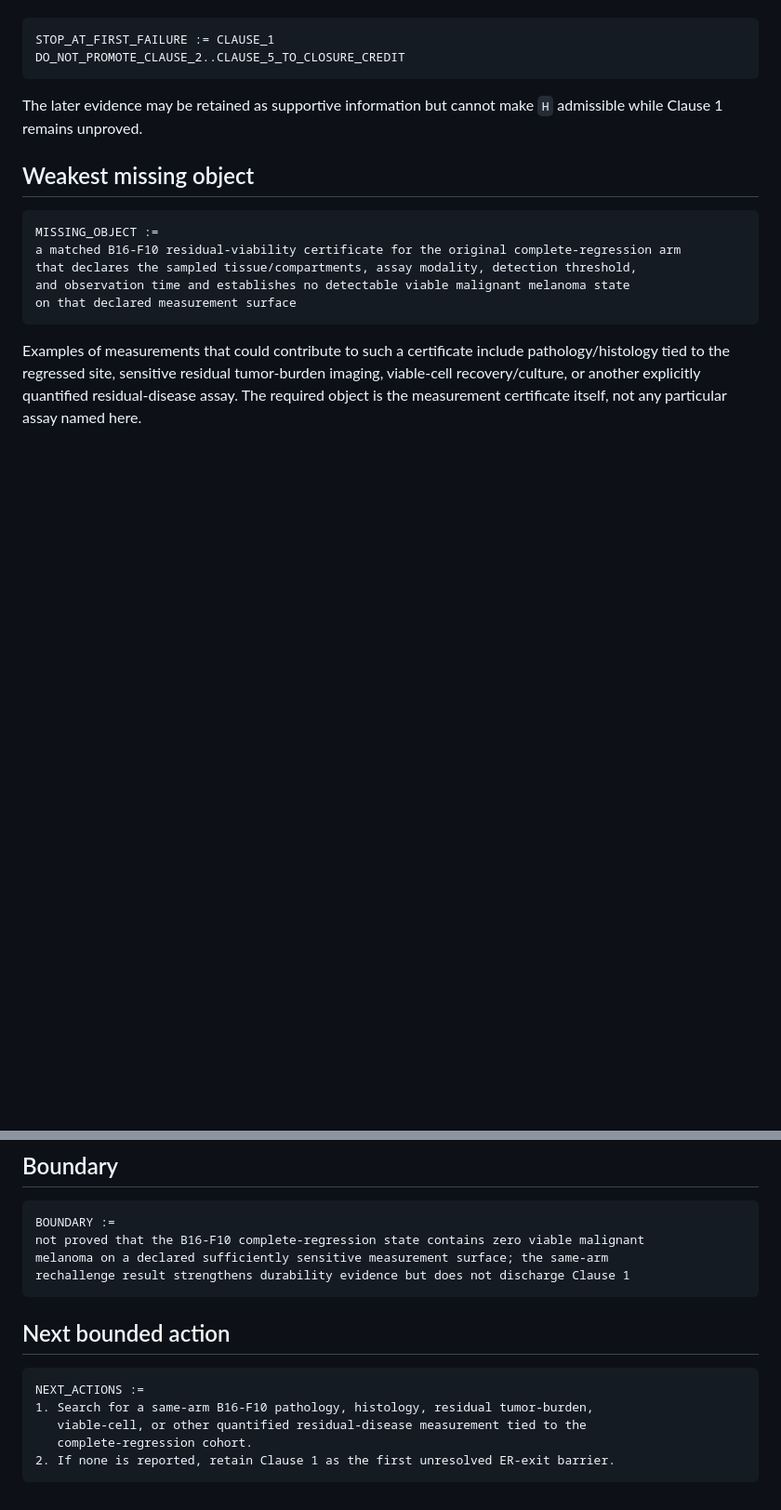
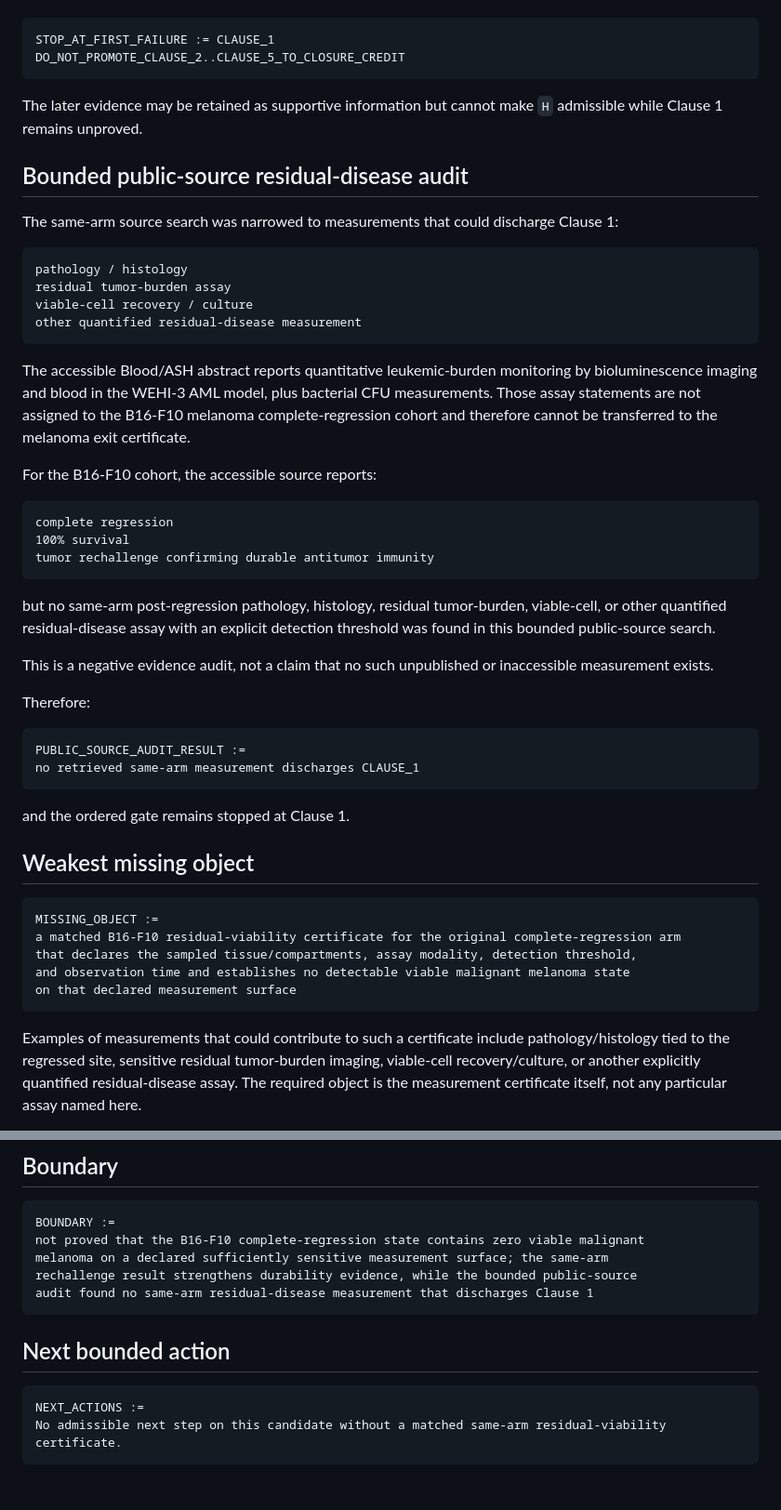
Before and after one commit to inaciovasquez2020/biological-friction-framework, a Markdown page: docs/status/MELANOMA_ER_EXIT_B16_FIRST_FAILURE_2026_09_06.md, 2 parts joined by grey strips. Shown at 93% size. Rendered like a GitHub page; blank space fills up the shorter version.

Commit message:
melanoma: close bounded B16 residual-disease source audit

````diff
--- a/docs/status/MELANOMA_ER_EXIT_B16_FIRST_FAILURE_2026_09_06.md
+++ b/docs/status/MELANOMA_ER_EXIT_B16_FIRST_FAILURE_2026_09_06.md
@@ -74,6 +74,40 @@ DO_NOT_PROMOTE_CLAUSE_2..CLAUSE_5_TO_CLOSURE_CREDIT
 
 The later evidence may be retained as supportive information but cannot make `H` admissible while Clause 1 remains unproved.
 
+## Bounded public-source residual-disease audit
+
+The same-arm source search was narrowed to measurements that could discharge Clause 1:
+
+```text
+pathology / histology
+residual tumor-burden assay
+viable-cell recovery / culture
+other quantified residual-disease measurement
+```
+
+The accessible Blood/ASH abstract reports quantitative leukemic-burden monitoring by bioluminescence imaging and blood in the WEHI-3 AML model, plus bacterial CFU measurements. Those assay statements are not assigned to the B16-F10 melanoma complete-regression cohort and therefore cannot be transferred to the melanoma exit certificate.
+
+For the B16-F10 cohort, the accessible source reports:
+
+```text
+complete regression
+100% survival
+tumor rechallenge confirming durable antitumor immunity
+```
+
+but no same-arm post-regression pathology, histology, residual tumor-burden, viable-cell, or other quantified residual-disease assay with an explicit detection threshold was found in this bounded public-source search.
+
+This is a negative evidence audit, not a claim that no such unpublished or inaccessible measurement exists.
+
+Therefore:
+
+```text
+PUBLIC_SOURCE_AUDIT_RESULT :=
+no retrieved same-arm measurement discharges CLAUSE_1
+```
+
+and the ordered gate remains stopped at Clause 1.
+
 ## Weakest missing object
 
 ```text
@@ -94,15 +128,13 @@ Even such a certificate would discharge only Clause 1; it would not automaticall
 BOUNDARY :=
 not proved that the B16-F10 complete-regression state contains zero viable malignant
 melanoma on a declared sufficiently sensitive measurement surface; the same-arm
-rechallenge result strengthens durability evidence but does not discharge Clause 1
+rechallenge result strengthens durability evidence, while the bounded public-source
+audit found no same-arm residual-disease measurement that discharges Clause 1
 ```
 
 ## Next bounded action
 
 ```text
 NEXT_ACTIONS :=
-1. Search for a same-arm B16-F10 pathology, histology, residual tumor-burden,
-   viable-cell, or other quantified residual-disease measurement tied to the
-   complete-regression cohort.
-2. If none is reported, retain Clause 1 as the first unresolved ER-exit barrier.
+No admissible next step on this candidate without a matched same-arm residual-viability certificate.
 ```
````
